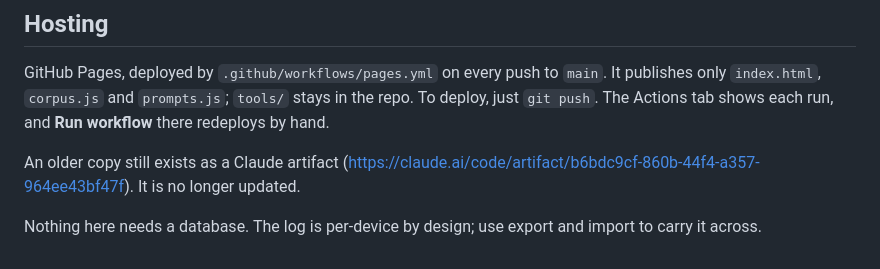
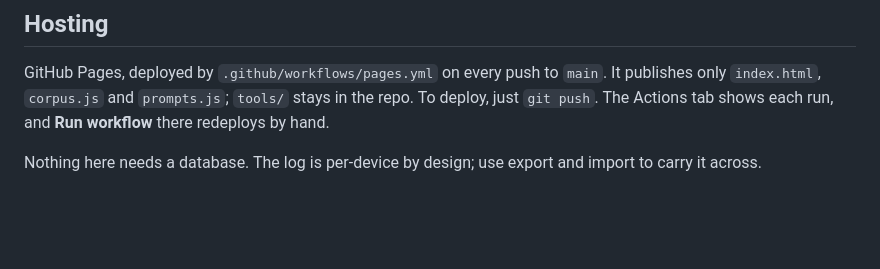
Before and after one commit to rielwl/cold-open, a Markdown page: README.md, the part around the change. Rendered like a GitHub page; blank space fills up the shorter version.

Commit message:
Docs: drop the deleted Claude artifact copy
GitHub Pages is the only live copy now.

Co-Authored-By: Claude Opus 5.5 <noreply@anthropic.com>

```diff
--- a/README.md
+++ b/README.md
@@ -150,9 +150,5 @@ It publishes only `index.html`, `corpus.js` and `prompts.js`; `tools/` stays in
 the repo. To deploy, just `git push`. The Actions tab shows each run, and
 **Run workflow** there redeploys by hand.
 
-An older copy still exists as a Claude artifact
-(https://claude.ai/code/artifact/b6bdc9cf-860b-44f4-a357-964ee43bf47f). It is no
-longer updated.
-
 Nothing here needs a database. The log is per-device by design; use export and
 import to carry it across.
```
Also changed, not shown: NEXT-STEPS.md (+1 -1 lines).
